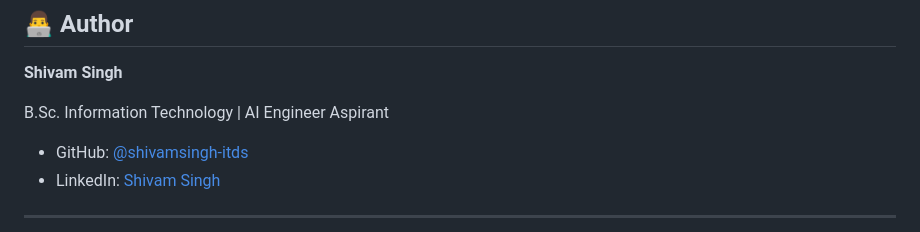
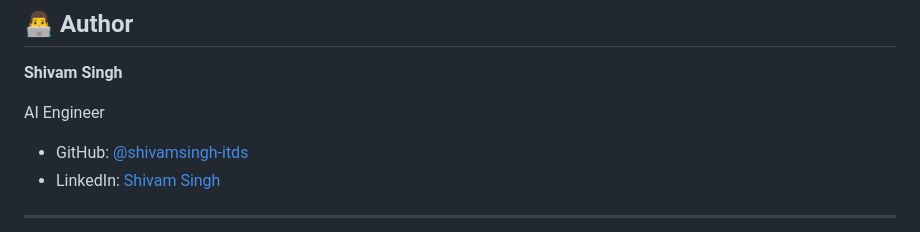
Before and after one commit to shivamsingh-itds/Enterprise-IT-support-Agentic-RAG, a Markdown page: readme.md, the part around the change. Rendered like a GitHub page.

Commit message:
Update author description in readme.md

```diff
--- a/readme.md
+++ b/readme.md
@@ -270,7 +270,7 @@ This project is developed for educational and portfolio purposes.
 
 **Shivam Singh**
 
-B.Sc. Information Technology | AI Engineer Aspirant
+ AI Engineer
 
 - GitHub: [@shivamsingh-itds](https://github.com/shivamsingh-itds)
 - LinkedIn: [Shivam Singh](https://www.linkedin.com/in/shivamsingh-itds/)
```
